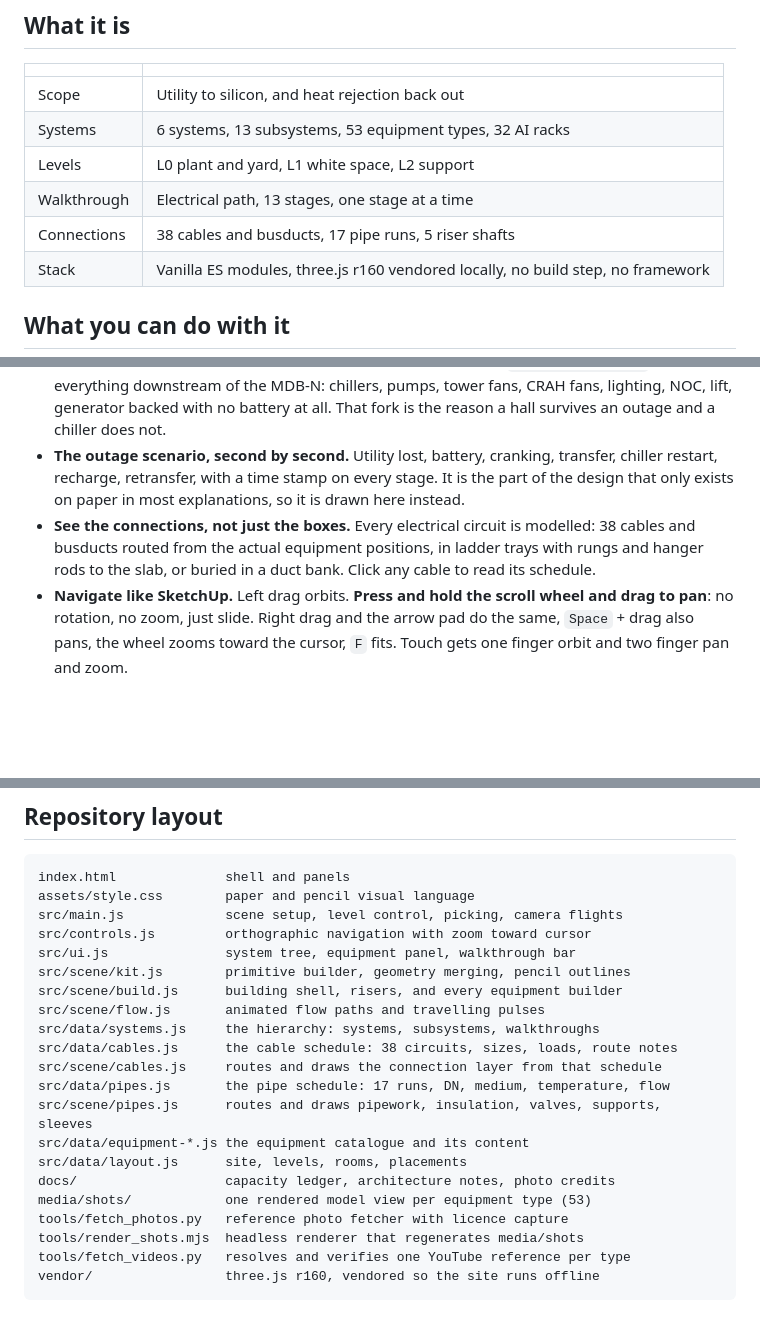
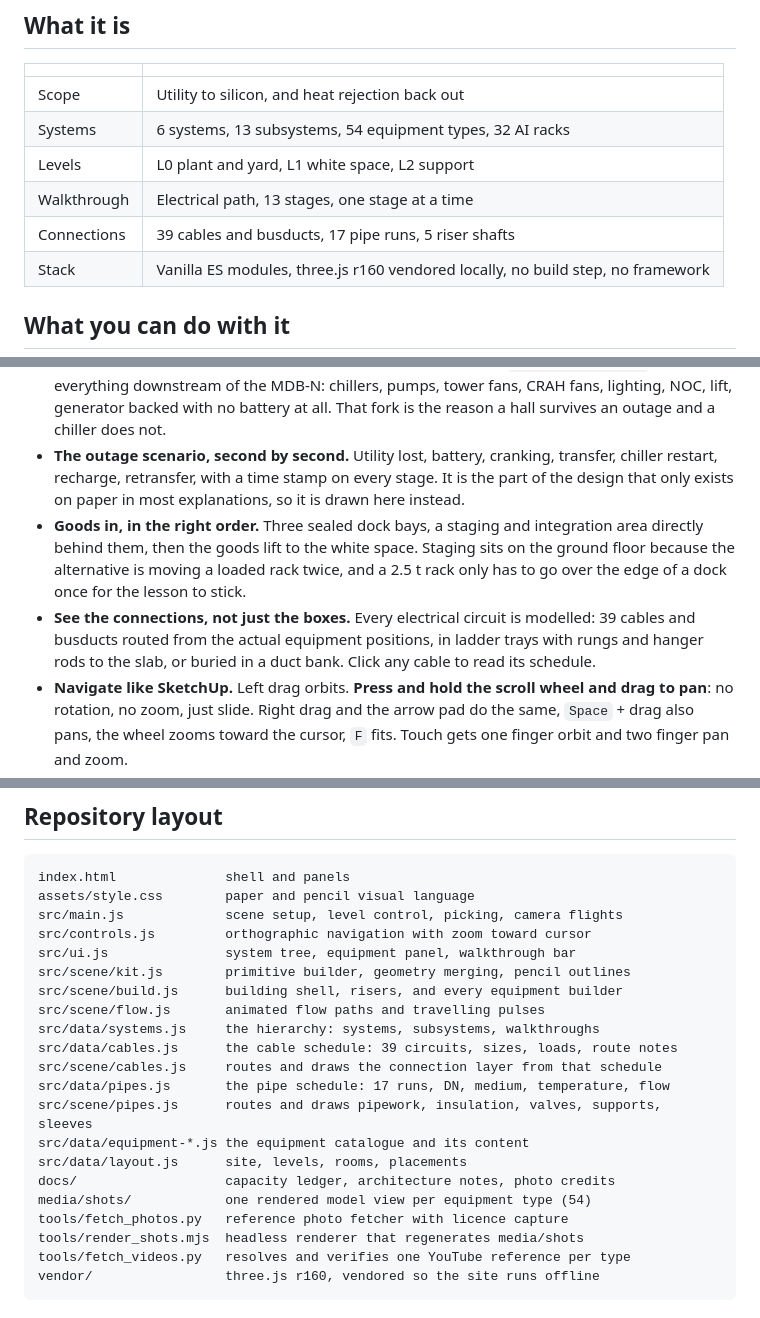
Before and after one commit to Romiradiansyah99/ai-dc-maket, a Markdown page: README.md, 3 parts joined by grey strips. Rendered like a GitHub page; blank space fills up the shorter version.

Commit message:
Move staging to the ground floor behind a real loading dock

```diff
--- a/README.md
+++ b/README.md
@@ -11,10 +11,10 @@ A three level, click through model of a **3.2 MW liquid cooled AI data center**,
 | | |
 |---|---|
 | Scope | Utility to silicon, and heat rejection back out |
-| Systems | 6 systems, 13 subsystems, 53 equipment types, 32 AI racks |
+| Systems | 6 systems, 13 subsystems, 54 equipment types, 32 AI racks |
 | Levels | L0 plant and yard, L1 white space, L2 support |
 | Walkthrough | Electrical path, 13 stages, one stage at a time |
-| Connections | 38 cables and busducts, 17 pipe runs, 5 riser shafts |
+| Connections | 39 cables and busducts, 17 pipe runs, 5 riser shafts |
 | Stack | Vanilla ES modules, three.js r160 vendored locally, no build step, no framework |
 
 ## What you can do with it
@@ -25,7 +25,8 @@ A three level, click through model of a **3.2 MW liquid cooled AI data center**,
 - **Inspect equipment.** Every panel opens with a single sentence on what the thing actually does, then two visuals, then the engineering detail: function, design values, failure modes, commissioning checks and reference figures. The first visual is a model view rendered from that equipment's own geometry, so it always matches the object on screen. The second is a licensed reference photograph where one exists, with attribution.
 - **Two electrical systems, not one.** The panel tree splits power the way the building does. `IT Critical Power` is the UPS backed chain that ends at a GPU: switchboard, static transfer switch, UPS, PDU, busduct, rack PDU, with zero seconds of interruption. `Building Services` is everything downstream of the MDB-N: chillers, pumps, tower fans, CRAH fans, lighting, NOC, lift, generator backed with no battery at all. That fork is the reason a hall survives an outage and a chiller does not.
 - **The outage scenario, second by second.** Utility lost, battery, cranking, transfer, chiller restart, recharge, retransfer, with a time stamp on every stage. It is the part of the design that only exists on paper in most explanations, so it is drawn here instead.
-- **See the connections, not just the boxes.** Every electrical circuit is modelled: 38 cables and busducts routed from the actual equipment positions, in ladder trays with rungs and hanger rods to the slab, or buried in a duct bank. Click any cable to read its schedule.
+- **Goods in, in the right order.** Three sealed dock bays, a staging and integration area directly behind them, then the goods lift to the white space. Staging sits on the ground floor because the alternative is moving a loaded rack twice, and a 2.5 t rack only has to go over the edge of a dock once for the lesson to stick.
+- **See the connections, not just the boxes.** Every electrical circuit is modelled: 39 cables and busducts routed from the actual equipment positions, in ladder trays with rungs and hanger rods to the slab, or buried in a duct bank. Click any cable to read its schedule.
 - **Navigate like SketchUp.** Left drag orbits. **Press and hold the scroll wheel and drag to pan**: no rotation, no zoom, just slide. Right drag and the arrow pad do the same, `Space` + drag also pans, the wheel zooms toward the cursor, `F` fits. Touch gets one finger orbit and two finger pan and zoom.
 - **Find the risers.** The shafts are modelled with corner posts, a frame at every slab, penetration sleeves and a label. The **Risers** view jumps straight to them.
 
@@ -124,14 +125,14 @@ src/scene/kit.js        primitive builder, geometry merging, pencil outlines
 src/scene/build.js      building shell, risers, and every equipment builder
 src/scene/flow.js       animated flow paths and travelling pulses
 src/data/systems.js     the hierarchy: systems, subsystems, walkthroughs
-src/data/cables.js      the cable schedule: 38 circuits, sizes, loads, route notes
+src/data/cables.js      the cable schedule: 39 circuits, sizes, loads, route notes
 src/scene/cables.js     routes and draws the connection layer from that schedule
 src/data/pipes.js       the pipe schedule: 17 runs, DN, medium, temperature, flow
 src/scene/pipes.js      routes and draws pipework, insulation, valves, supports, sleeves
 src/data/equipment-*.js the equipment catalogue and its content
 src/data/layout.js      site, levels, rooms, placements
 docs/                   capacity ledger, architecture notes, photo credits
-media/shots/            one rendered model view per equipment type (53)
+media/shots/            one rendered model view per equipment type (54)
 tools/fetch_photos.py   reference photo fetcher with licence capture
 tools/render_shots.mjs  headless renderer that regenerates media/shots
 tools/fetch_videos.py   resolves and verifies one YouTube reference per type
```
Also changed, not shown: other parts of README.md (+1 -1 lines), docs/ARCHITECTURE.md (+1 -1 lines), media/shots/dock.png (added), 5 other files.
